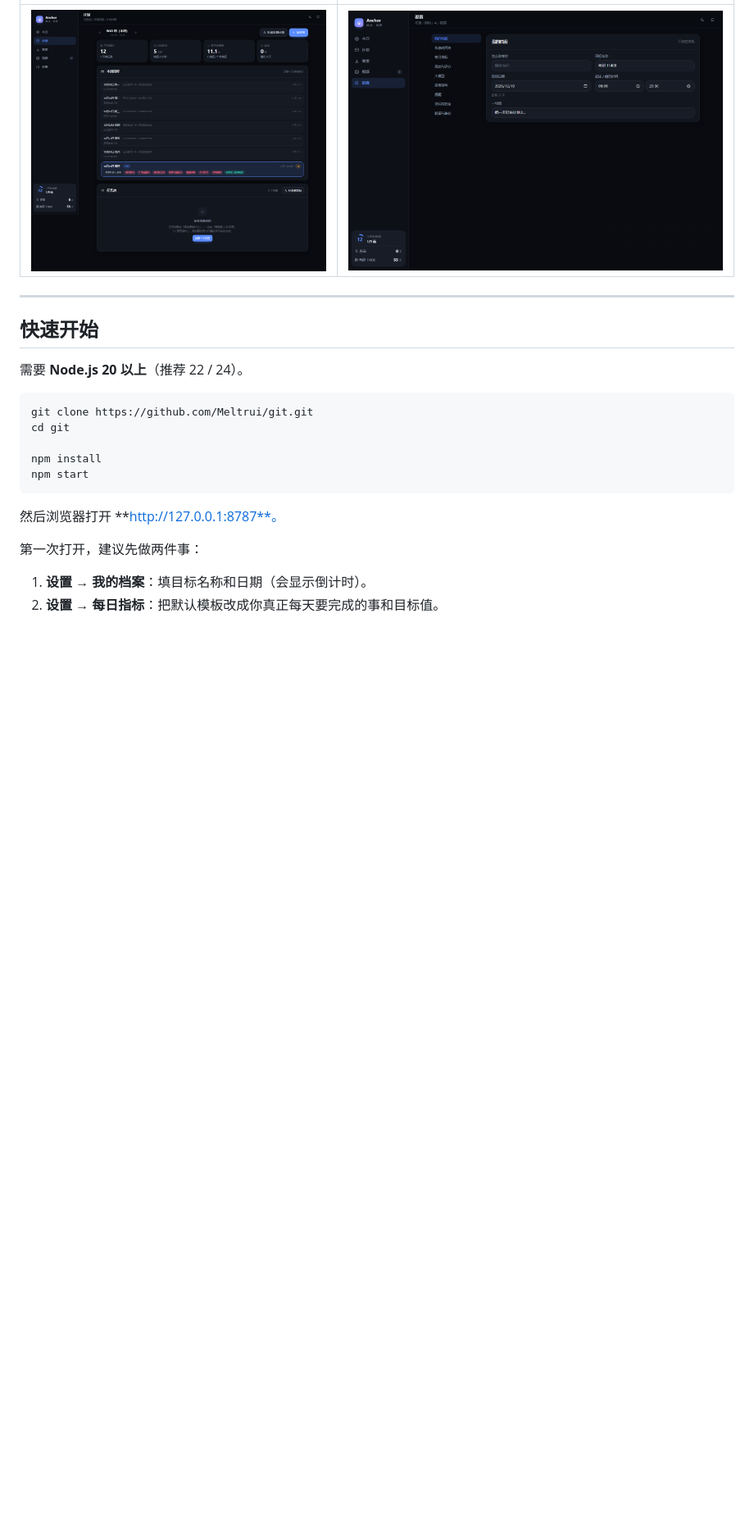
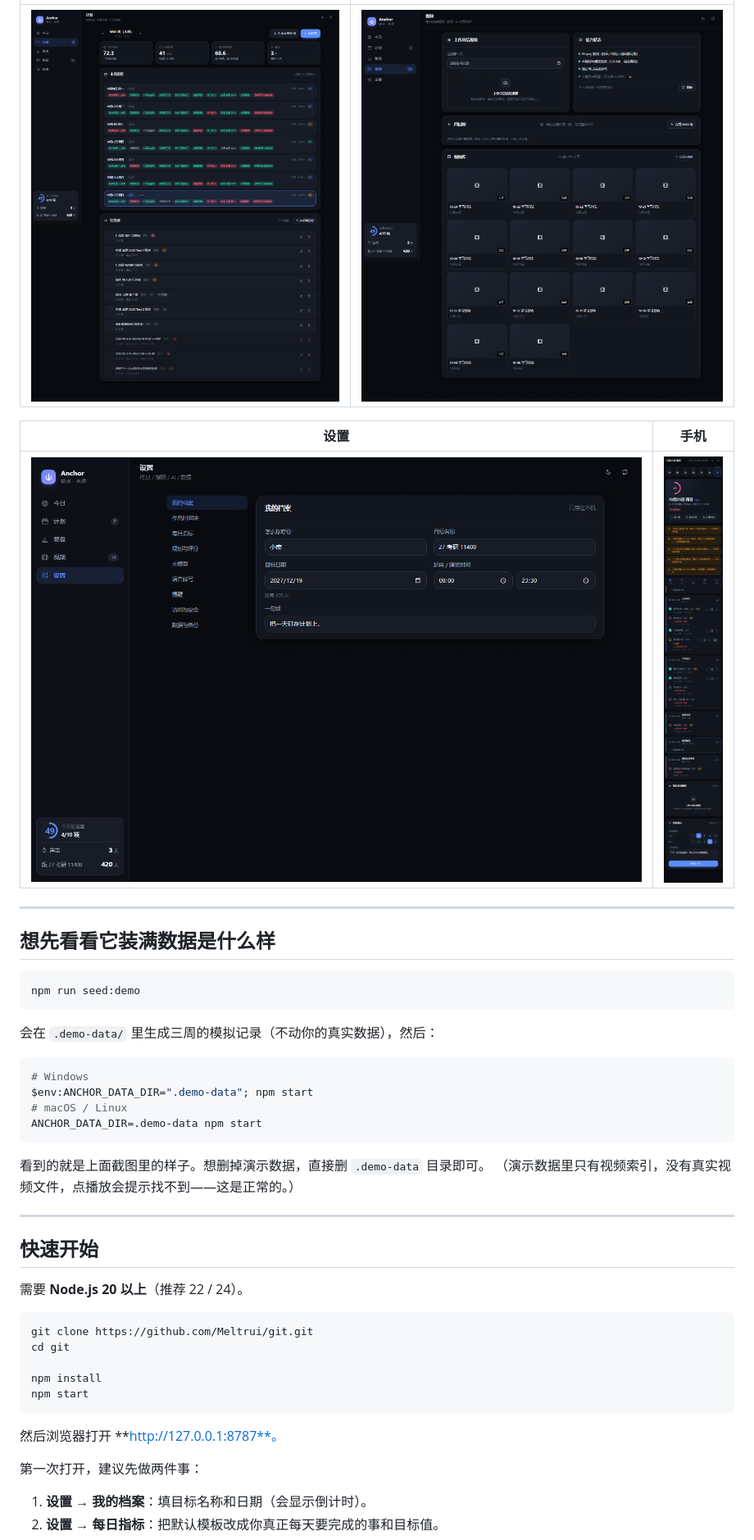
Before and after one commit to Meltrui/git, a Markdown page: README.md, the part around one of its changes. Shown at 82% size. Rendered like a GitHub page; pictures changed too: docs/screenshots/mobile.png, docs/screenshots/plan.png, docs/screenshots/settings.png; blank space fills up the shorter version.

````diff
--- a/README.md
+++ b/README.md
@@ -55,5 +55,29 @@ Anchor 做的是后面这半件事。
 | --- | --- |
-| ![计划](docs/screenshots/plan.png) | ![设置](docs/screenshots/settings.png) |
+| ![计划](docs/screenshots/plan.png) | ![视频](docs/screenshots/videos.png) |
+
+| 设置 | 手机 |
+| --- | --- |
+| ![设置](docs/screenshots/settings.png) | ![手机](docs/screenshots/mobile.png) |
+
+---
+
+## 想先看看它装满数据是什么样
+
+```bash
+npm run seed:demo
+```
+
+会在 `.demo-data/` 里生成三周的模拟记录（不动你的真实数据），然后：
+
+```bash
+# Windows
+$env:ANCHOR_DATA_DIR=".demo-data"; npm start
+# macOS / Linux
+ANCHOR_DATA_DIR=.demo-data npm start
+```
+
+看到的就是上面截图里的样子。想删掉演示数据，直接删 `.demo-data` 目录即可。
+（演示数据里只有视频索引，没有真实视频文件，点播放会提示找不到——这是正常的。）
 
 ---
 
````
Also changed, not shown: other parts of README.md (+5 -3 lines), docs/screenshots/review.png, docs/screenshots/today.png, 6 other files.
